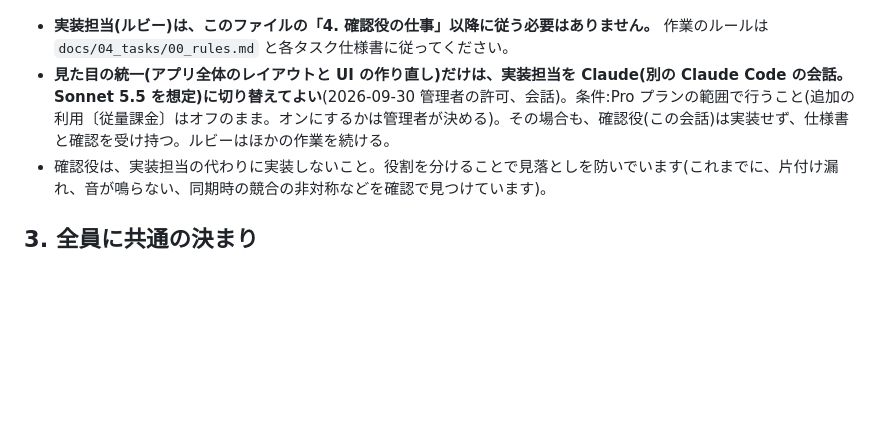
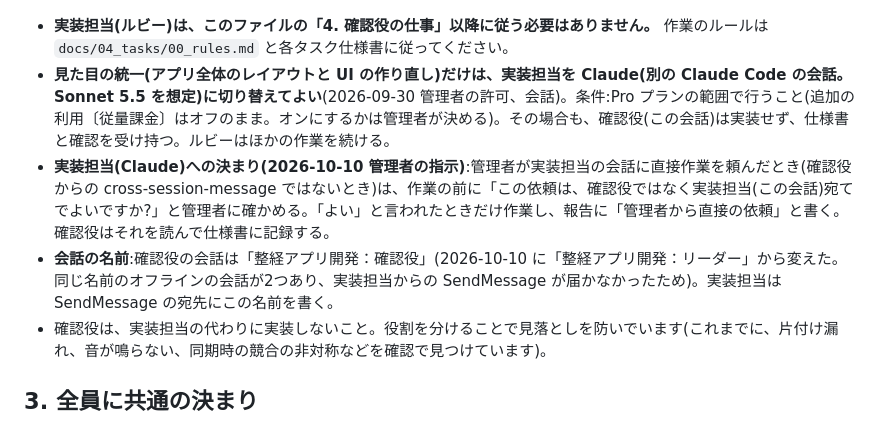
Before and after one commit to elengine/the-seikei, a Markdown page: AGENTS.md, the part around the change. Rendered like a GitHub page; blank space fills up the shorter version.

Commit message:
AGENTS.md:実装担当は管理者から直接頼まれたら宛先を確かめる・確認役の会話の名前を「確認役」に(管理者の指示、連絡が届かない件の対応)
Co-Authored-By: Claude Opus 5.5 <noreply@anthropic.com>

```diff
--- a/AGENTS.md
+++ b/AGENTS.md
@@ -23,6 +23,8 @@
 
 - **実装担当(ルビー)は、このファイルの「4. 確認役の仕事」以降に従う必要はありません。** 作業のルールは `docs/04_tasks/00_rules.md` と各タスク仕様書に従ってください。
 - **見た目の統一(アプリ全体のレイアウトと UI の作り直し)だけは、実装担当を Claude(別の Claude Code の会話。Sonnet 5.5 を想定)に切り替えてよい**(2026-09-30 管理者の許可、会話)。条件:Pro プランの範囲で行うこと(追加の利用〔従量課金〕はオフのまま。オンにするかは管理者が決める)。その場合も、確認役(この会話)は実装せず、仕様書と確認を受け持つ。ルビーはほかの作業を続ける。
+- **実装担当(Claude)への決まり(2026-10-10 管理者の指示)**:管理者が実装担当の会話に直接作業を頼んだとき(確認役からの cross-session-message ではないとき)は、作業の前に「この依頼は、確認役ではなく実装担当(この会話)宛てでよいですか?」と管理者に確かめる。「よい」と言われたときだけ作業し、報告に「管理者から直接の依頼」と書く。確認役はそれを読んで仕様書に記録する。
+- **会話の名前**:確認役の会話は「整経アプリ開発：確認役」(2026-10-10 に「整経アプリ開発：リーダー」から変えた。同じ名前のオフラインの会話が2つあり、実装担当からの SendMessage が届かなかったため)。実装担当は SendMessage の宛先にこの名前を書く。
 - 確認役は、実装担当の代わりに実装しないこと。役割を分けることで見落としを防いでいます(これまでに、片付け漏れ、音が鳴らない、同期時の競合の非対称などを確認で見つけています)。
 
 ## 3. 全員に共通の決まり
```
